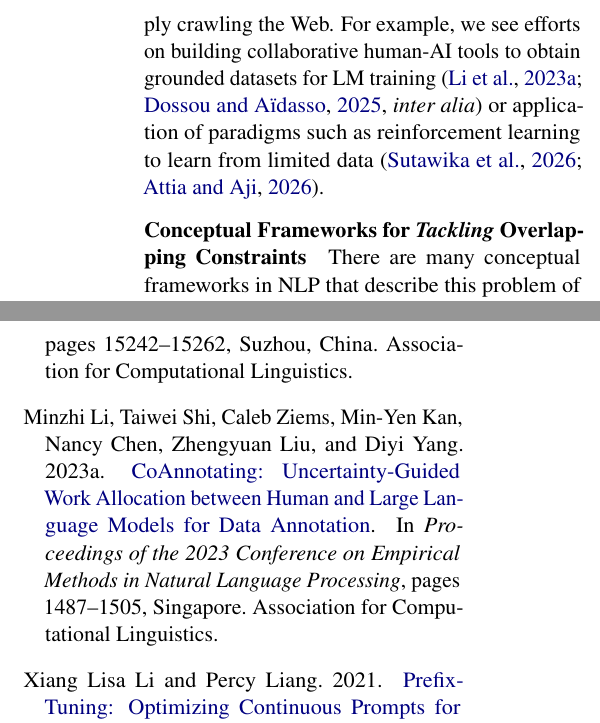
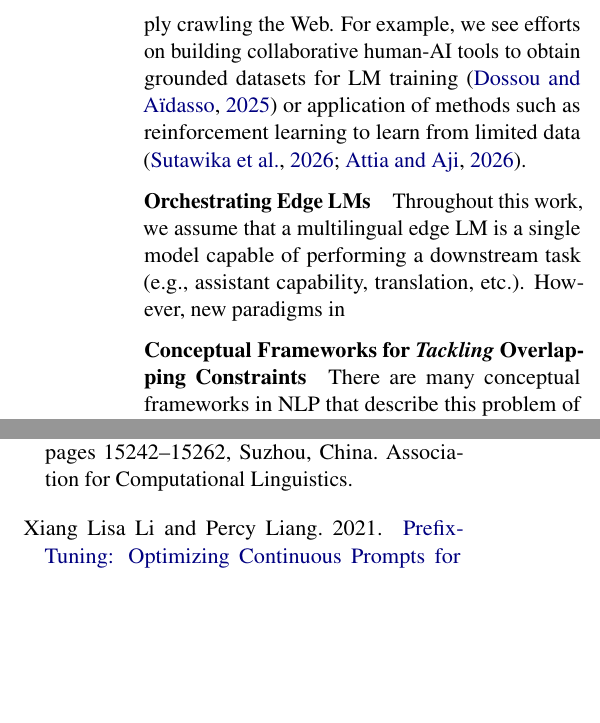
Before and after one commit to ljvmiranda921/multilinguality-at-the-edge, a LaTeX paper (tacl2021v1-template.tex): two parts of the columns of pages 12 and 18 of 28, joined at a grey line, cut so that both start at the same text, the shorter picture padded with empty space. Compiled offline with pdfLaTeX.

Commit message:
[wip] Update

```diff
--- a/tacl2021v1-template.tex
+++ b/tacl2021v1-template.tex
@@ -689,7 +689,11 @@ In this section, we discuss open challenges that
 Most of the methods in the data collection section (\S\ref{sec:data_collection}) work well for languages that have decent representation in the Internet.
 However, the extremely low-resource (XLR) regime is characterized by $\leq$10M tokens \citep{conneau-etal-2020-unsupervised} or languages with no established orthography or written tradition \citep{pava2026digitization}  that are not easily mitigated by curating or synthesizing data.
 Including these languages, and the communities that speak them, will involve innovations in the manner in which data is collected, outside of simply crawling the Web.
-For example, we see efforts on building collaborative human-AI tools to obtain grounded datasets for LM training \citep[\textit{inter alia}]{li-etal-2023-coannotating,f-p-dossou-aidasso-2025-towards} or application of paradigms such as reinforcement learning to learn from limited data \citep{sutawika2026gainedtranslationprivilegedpairwise,attia2026improvinglowresourcemachinetranslation}.
+For example, we see efforts on building collaborative human-AI tools to obtain grounded datasets for LM training \citep{f-p-dossou-aidasso-2025-towards} or application of methods such as reinforcement learning to learn from limited data \citep{sutawika2026gainedtranslationprivilegedpairwise,attia2026improvinglowresourcemachinetranslation}.
+
+\paragraph{Orchestrating Edge LMs}
+Throughout this work, we assume that a multilingual edge LM is a single model capable of performing a downstream task (e.g., assistant capability, translation, etc.).
+However, new paradigms in
 
 \paragraph{Conceptual Frameworks for \textit{Tackling} Overlapping Constraints}
 There are many conceptual frameworks in NLP that describe this problem of overlapping constraints between data and infrastructure for the Global South: the low-resource double bind \citep{ahia-etal-2021-low-resource}, square-one bias \citep{ruder-etal-2022-square}, and Zeno's paradox \citep{nigatu-etal-2024-zenos}, among other things.
```
